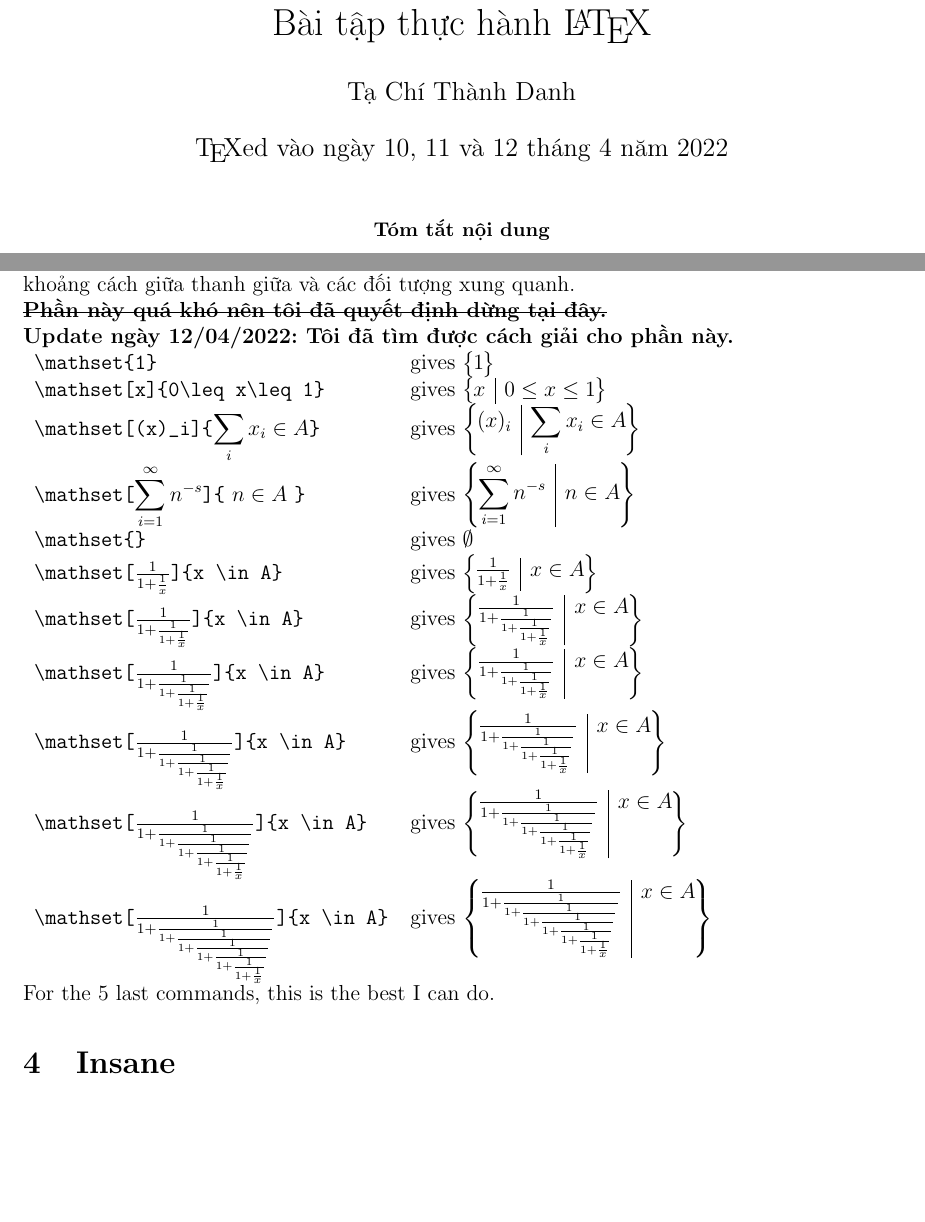
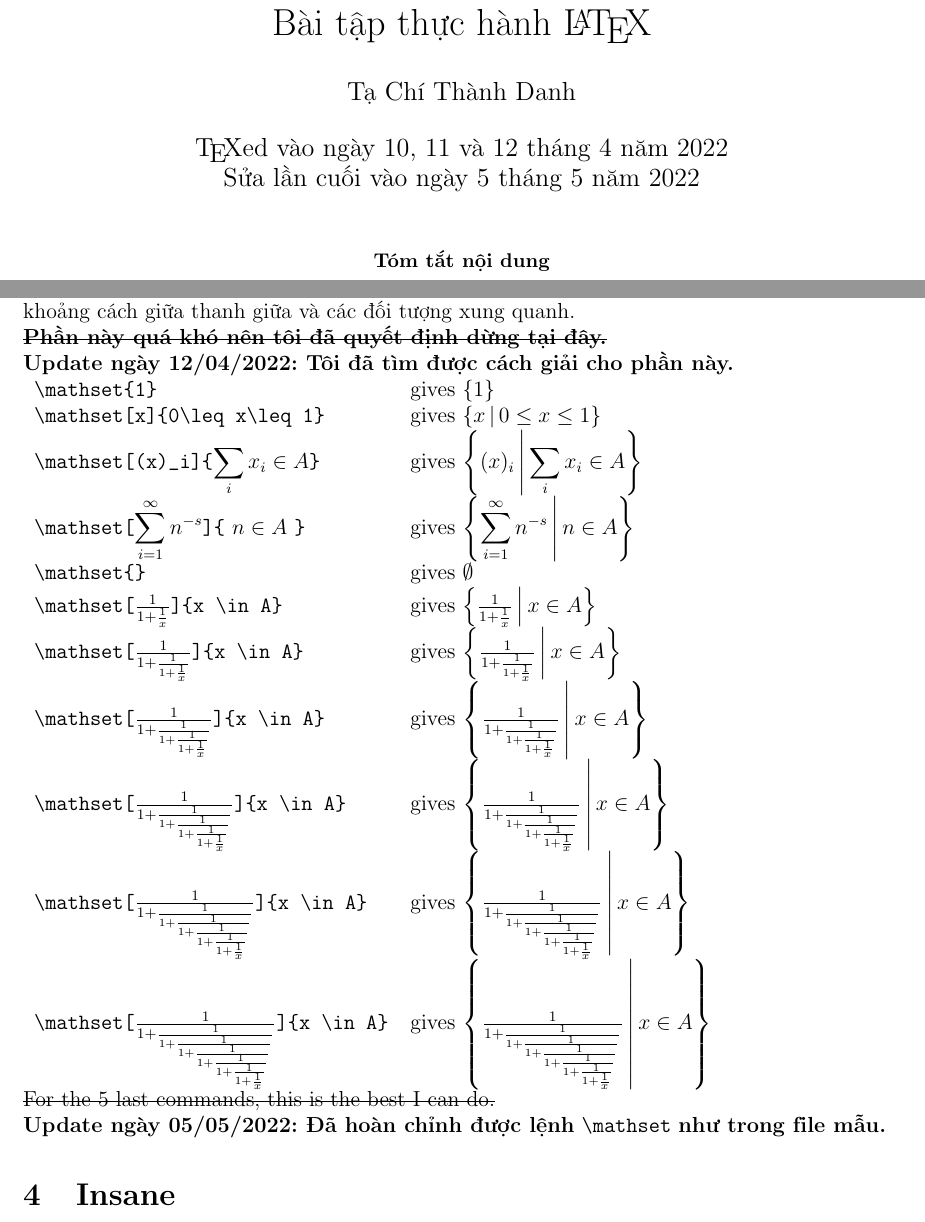
Before and after one commit to tachithanhdanh/LaTeX-Works, a LaTeX problem sheet (practice-exercises/MIT/main.tex): two parts of pages 1 and 4 of 4, joined at a grey line, cut so that both start at the same text, the shorter picture padded with empty space. Compiled offline with pdfLaTeX.

Commit message:
Major modifications for 3rd section

```diff
--- a/practice-exercises/MIT/main.tex
+++ b/practice-exercises/MIT/main.tex
@@ -1,7 +1,7 @@
 \documentclass[a4paper,12pt,notitlepage]{article}
 \title{Bài tập thực hành \LaTeX}
 \author{Tạ Chí Thành Danh}
-\date{\TeX ed vào ngày 10, 11 và 12 tháng 4 năm 2022}
+\date{\TeX ed vào ngày 10, 11 và 12 tháng 4 năm 2022 \\ Sửa lần cuối vào ngày 5 tháng 5 năm 2022}
 \usepackage[utf8]{vietnam} % Unicode tiếng Việt
 \usepackage{amsmath}
 \usepackage{amssymb} % \rightleftharpoons
@@ -33,16 +36,23 @@
 		\emptyset
 	}
 	{
-	\ifthenelse{\isempty{#1}}%
+	\ifthenelse{\isempty{#1}} % if #1 is empty
 	{
-	\left\{\!\!\!\begin{array}{c} % if #1 is empty
+	\left\{
+	%\!\!\!\begin{array}{c}
+		%\set{#2}
 		#2
-	\end{array}\!\!\!\right\}
+	%\end{array}\!\!\!
+	\right\}
 	}
-	{
-	\left\{\!\!\!\begin{array}{c V{1.1} c} % if #1 is not empty
-		#1 & #2
-	\end{array}\!\!\!\right\}
+	{ % if #1 is not empty
+	\left\{
+	%\!\!\!\begin{array}{c V{1.1} c}
+		%\set{#1\,\middle|\,#2 }
+		#1\,\middle|\,#2
+		% https://tex.stackexchange.com/questions/448/how-to-automatically-resize-the-vertical-bar-in-a-set-comprehension
+	%\end{array}\!\!\!
+	\right\}
 	}
 	}
 }
@@ -196,7 +206,7 @@
 		\verb|\mathset[|$\frac{1}{1+\frac{1}{x}}$\verb|]{x \in A}| &
 		gives $\mathset[\frac{1}{1+\frac{1}{x}}]{x \in A}$ \\
 		\verb|\mathset[|$\frac{1}{1+\frac{1}{1+\frac{1}{x}}}$\verb|]{x \in A}| &
-		gives $\mathset[\frac{1}{1+\frac{1}{1+\frac{1}{1+\frac{1}{x}}}}]{x \in A}$ \\
+		gives $\mathset[\frac{1}{1+\frac{1}{1+\frac{1}{x}}}]{x \in A}$ \\
 		\verb|\mathset[|$\frac{1}{1+\frac{1}{1+\frac{1}{1+\frac{1}{x}}}}$\verb|]{x \in A}| &
 		gives $\mathset[\frac{1}{1+\frac{1}{1+\frac{1}{1+\frac{1}{x}}}}]{x \in A}$ \\
 		\verb|\mathset[|$\frac{1}{1+\frac{1}{1+\frac{1}{1+\frac{1}{1+\frac{1}{x}}}}}$\verb|]{x \in A}| &
@@ -206,7 +216,8 @@
 		\verb|\mathset[|$\frac{1}{1+\frac{1}{1+\frac{1}{1+\frac{1}{1+\frac{1}{1+\frac{1}{1+\frac{1}{x}}}}}}}$\verb|]{x \in A}| &
 		gives $\mathset[\frac{1}{1+\frac{1}{1+\frac{1}{1+\frac{1}{1+\frac{1}{1+\frac{1}{1+\frac{1}{x}}}}}}}]{x \in A}$ \\
 	\end{tabular} \\
-	For the 5 last commands, this is the best I can do.
+	\sout{For the 5 last commands, this is the best I can do.} \\
+	\textbf{Update ngày 05/05/2022: Đã hoàn chỉnh được lệnh} \verb|\mathset| \textbf{như trong file mẫu.}
 	\section{Insane}
 	\section{Diabolical}
 \end{document}
```
Also changed, not shown: practice-exercises/MIT/main.tex (3 more changed lines).
